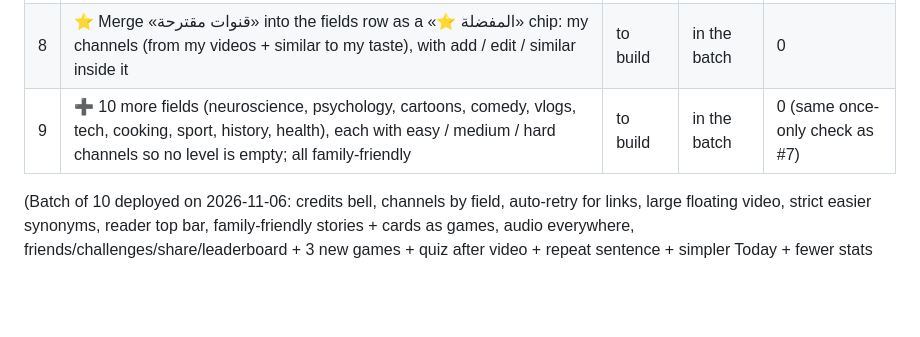
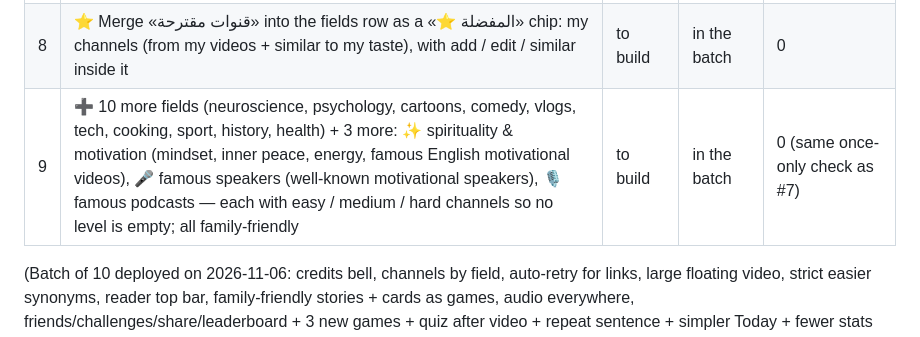
Before and after one commit to thregraphic-del/car-sales-dashboard, a Markdown page: vocab-app/PENDING.md, the part around the change. Rendered like a GitHub page; blank space fills up the shorter version.

Commit message:
Pending: spirituality/motivation, famous speakers and podcasts fields
Co-Authored-By: Claude Opus 5.5 <noreply@anthropic.com>
Claude-Session: https://claude.ai/code/session_01DBbsjUY2jGfsPP836yw7hy

```diff
--- a/vocab-app/PENDING.md
+++ b/vocab-app/PENDING.md
@@ -10,7 +10,7 @@
 | 6 | 🔤 Word details (كلماتي): at the end, after forms and examples, one short line «مرادفات أسهل» with true same-meaning easier words; nothing shown if there are none | to build | in the batch | small: reuses the saved synonyms (AI once per word) |
 | 7 | 📺 Channels by field — verified: every channel opens its real YouTube channel page directly (no search page), with its real logo. The server checks each channel ONCE (YouTube page → real link + logo), saves it for everyone; a channel that can't be verified is not shown. Remove unsuitable channels (e.g. the horror «Bedtime Stories»); only family-friendly. Stories field: ~30 channels (10 per level), any good story channels — learning ones plus general stories, kids' stories and novels/audiobooks — with a story-type tag | to build | in the batch | tiny: one check per channel, once, then saved |
 | 8 | ⭐ Merge «قنوات مقترحة» into the fields row as a «⭐ المفضلة» chip: my channels (from my videos + similar to my taste), with add / edit / similar inside it | to build | in the batch | 0 |
-| 9 | ➕ 10 more fields (neuroscience, psychology, cartoons, comedy, vlogs, tech, cooking, sport, history, health), each with easy / medium / hard channels so no level is empty; all family-friendly | to build | in the batch | 0 (same once-only check as #7) |
+| 9 | ➕ 10 more fields (neuroscience, psychology, cartoons, comedy, vlogs, tech, cooking, sport, history, health) + 3 more: ✨ spirituality & motivation (mindset, inner peace, energy, famous English motivational videos), 🎤 famous speakers (well-known motivational speakers), 🎙 famous podcasts — each with easy / medium / hard channels so no level is empty; all family-friendly | to build | in the batch | 0 (same once-only check as #7) |
 
 (Batch of 10 deployed on 2026-11-06: credits bell, channels by field, auto-retry for links,
 large floating video, strict easier synonyms, reader top bar, family-friendly stories + cards
```
